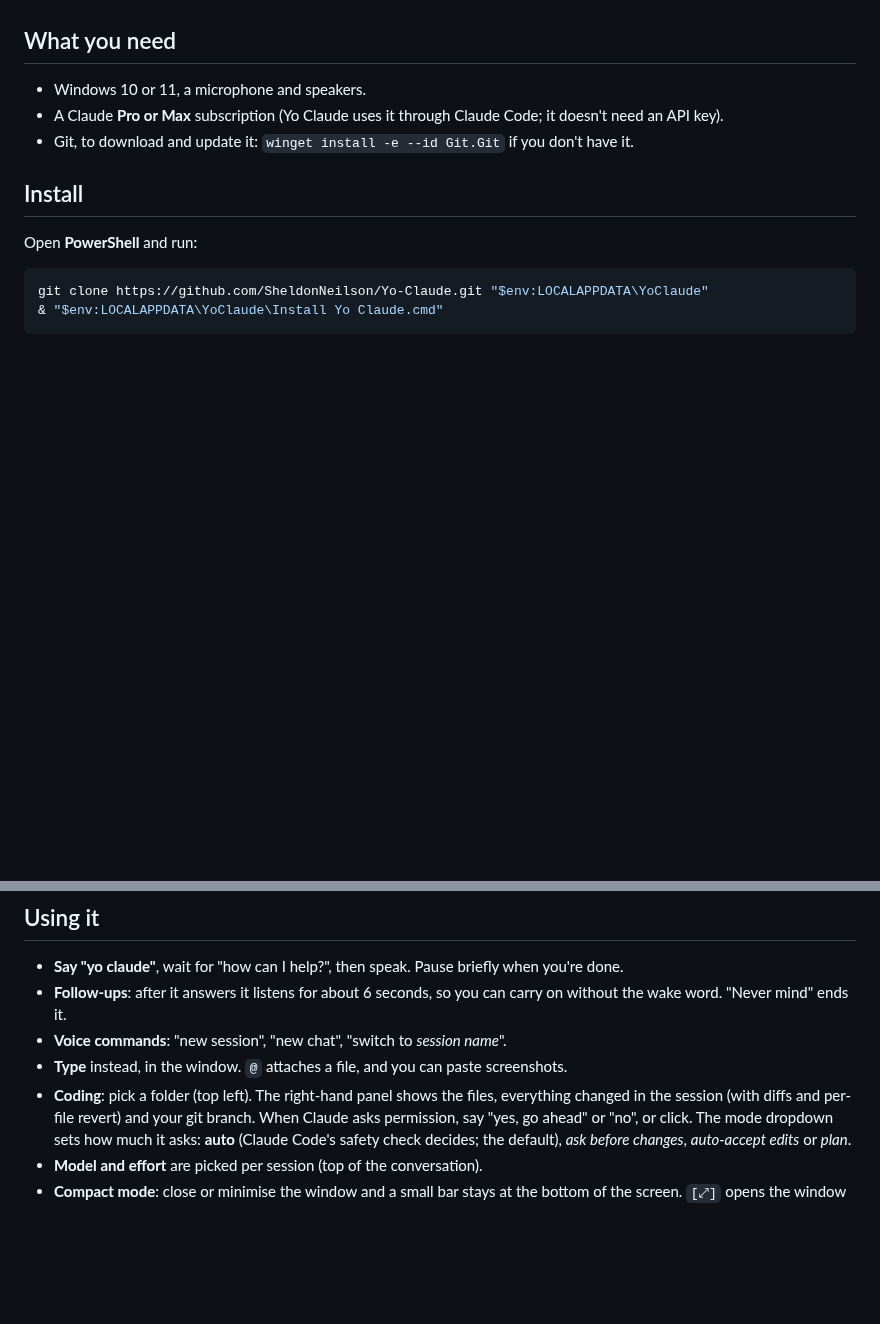
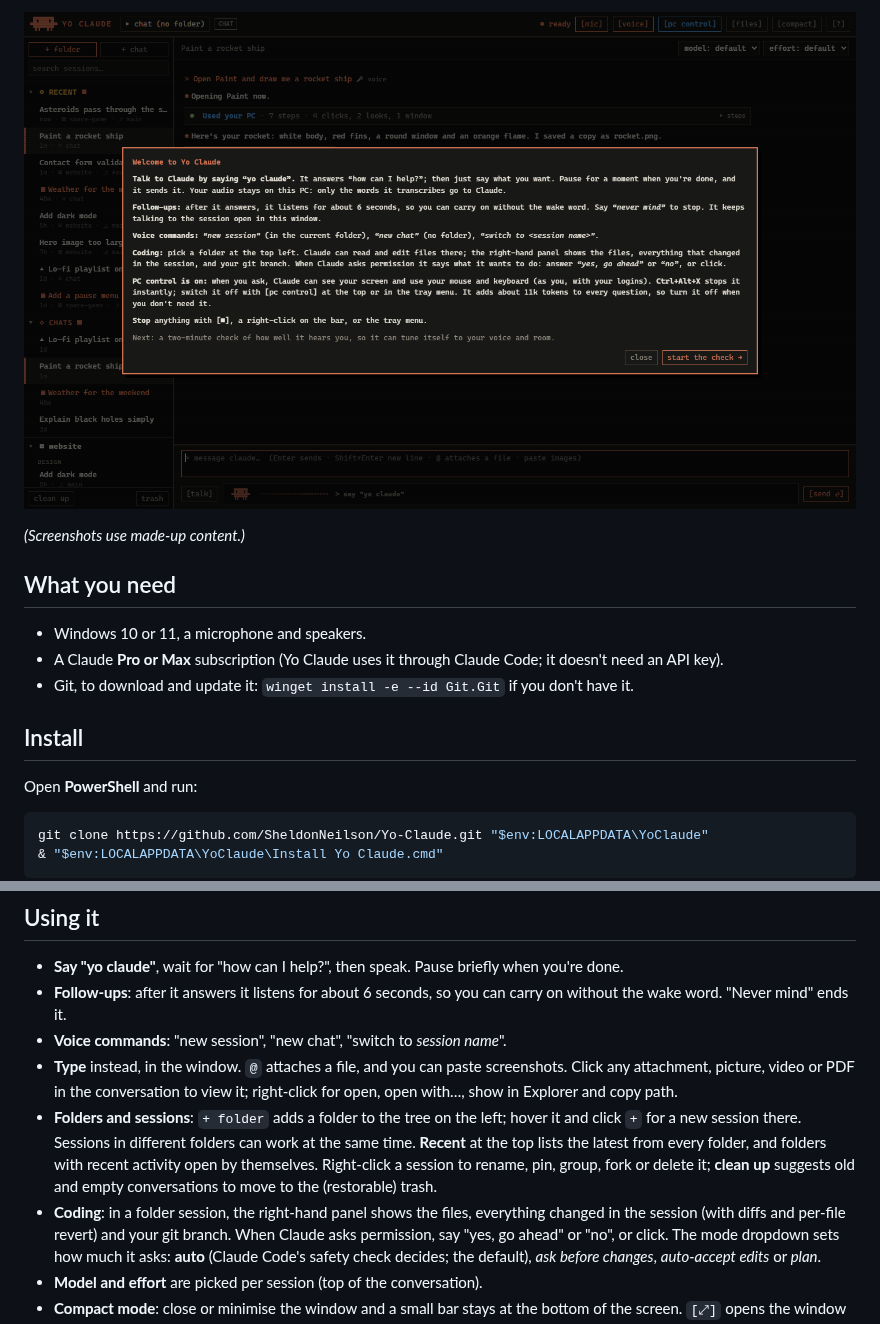
Before and after one commit to SheldonNeilson/Yo-Claude, a Markdown page: README.md, 2 parts joined by grey strips. Rendered like a GitHub page; pictures changed too: docs/screenshots/welcome.png (added); blank space fills up the shorter version.

```diff
--- a/README.md
+++ b/README.md
@@ -8,3 +23,6 @@ Unofficial fan project, not made or supported by Anthropic. Uses your own Claude
+![The welcome tour](docs/screenshots/welcome.png)
+
+*(Screenshots use made-up content.)*
 
 ## What you need
 
@@ -37,8 +55,13 @@ The first time, a welcome tour explains everything and checks how well it hears
 - **Follow-ups**: after it answers it listens for about 6 seconds, so you can carry on without the wake word.
   "Never mind" ends it.
 - **Voice commands**: "new session", "new chat", "switch to *session name*".
-- **Type** instead, in the window. `@` attaches a file, and you can paste screenshots.
-- **Coding**: pick a folder (top left). The right-hand panel shows the files, everything changed in the session (with
+- **Type** instead, in the window. `@` attaches a file, and you can paste screenshots. Click any attachment, picture,
+  video or PDF in the conversation to view it; right-click for open, open with…, show in Explorer and copy path.
+- **Folders and sessions**: `+ folder` adds a folder to the tree on the left; hover it and click `+` for a new session
+  there. Sessions in different folders can work at the same time. **Recent** at the top lists the latest from every
+  folder, and folders with recent activity open by themselves. Right-click a session to rename, pin, group, fork or
+  delete it; **clean up** suggests old and empty conversations to move to the (restorable) trash.
+- **Coding**: in a folder session, the right-hand panel shows the files, everything changed in the session (with
   diffs and per-file revert) and your git branch. When Claude asks permission, say "yes, go ahead" or "no", or click.
   The mode dropdown sets how much it asks: **auto** (Claude Code's safety check decides; the default), *ask before
   changes*, *auto-accept edits* or *plan*.
```
Also changed, not shown: other parts of README.md (+15 -0 lines), docs/screenshots/clean-up.png (added), docs/screenshots/coding.png (added), docs/screenshots/compact-bar.png (added), docs/screenshots/pc-control.png (added), 3 other files.
